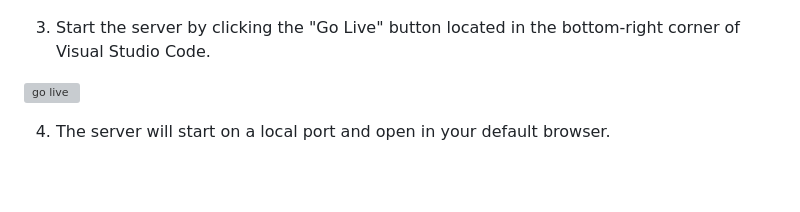
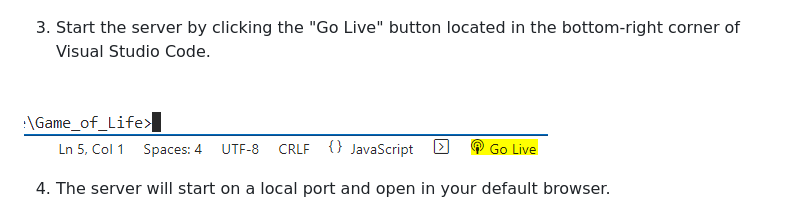
Before and after one commit to gamurigm/Game_of_Life, a Markdown page: README.md, the part around the change. Drawn GitHub-style; blank space fills up the shorter version; grey boxes are pictures that could not be loaded.

```diff
--- a/README.md
+++ b/README.md
@@ -118,7 +118,7 @@ To compile and run the Game of Life project, follow these steps:
 
 3. Start the server by clicking the "Go Live" button located in the bottom-right corner of Visual Studio Code.
 
-![go live](https://github.com/gamurigm/Game_of_Life/blob/main/docs/img/go-live.PNG)
+![go live](https://github.com/gamurigm/Game_of_Life/blob/main/docs/img/goLive.PNG)
 
 
 4. The server will start on a local port and open in your default browser.
```
